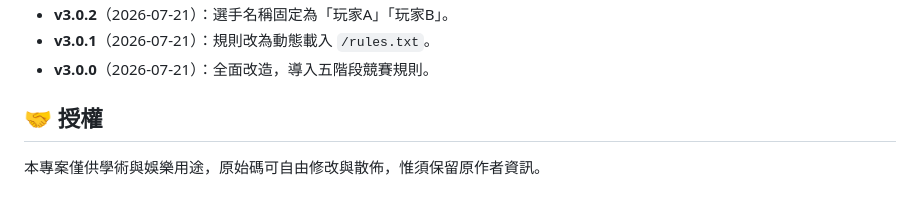
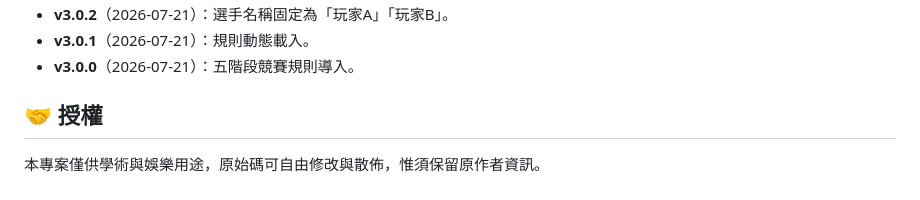
Before and after one commit to BHG-delicious/AI-Rock-Paper-Scissors, a Markdown page: README.md, the part around one of its changes. GitHub-like rendering.

```diff
--- a/README.md
+++ b/README.md
@@ -65,6 +76,6 @@
 - **v3.0.2**（2026-07-21）：選手名稱固定為「玩家A」「玩家B」。
-- **v3.0.1**（2026-07-21）：規則改為動態載入 `/rules.txt`。
-- **v3.0.0**（2026-07-21）：全面改造，導入五階段競賽規則。
+- **v3.0.1**（2026-07-21）：規則動態載入。
+- **v3.0.0**（2026-07-21）：五階段競賽規則導入。
 
 ## 🤝 授權
 
```
Also changed, not shown: other parts of README.md (+25 -14 lines).
